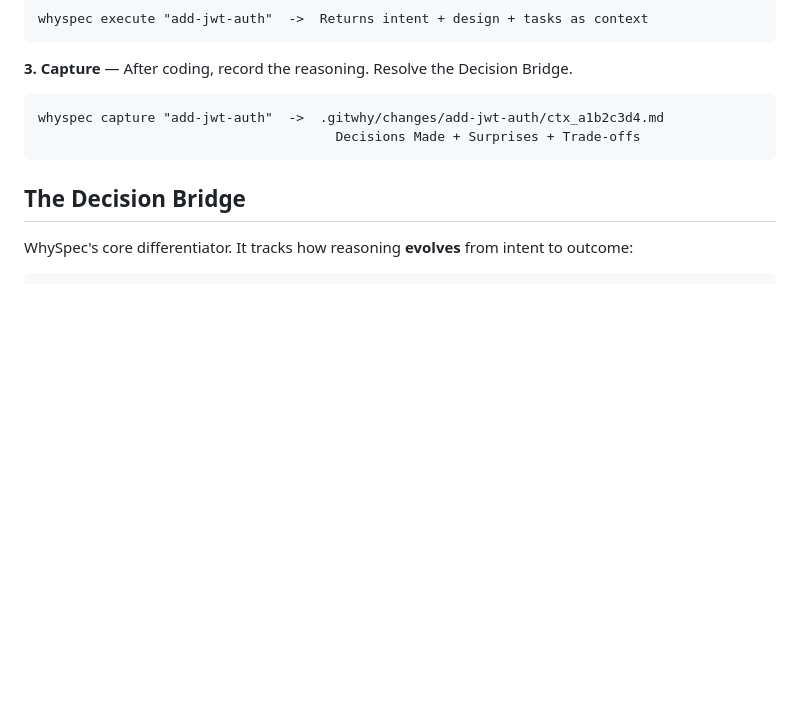
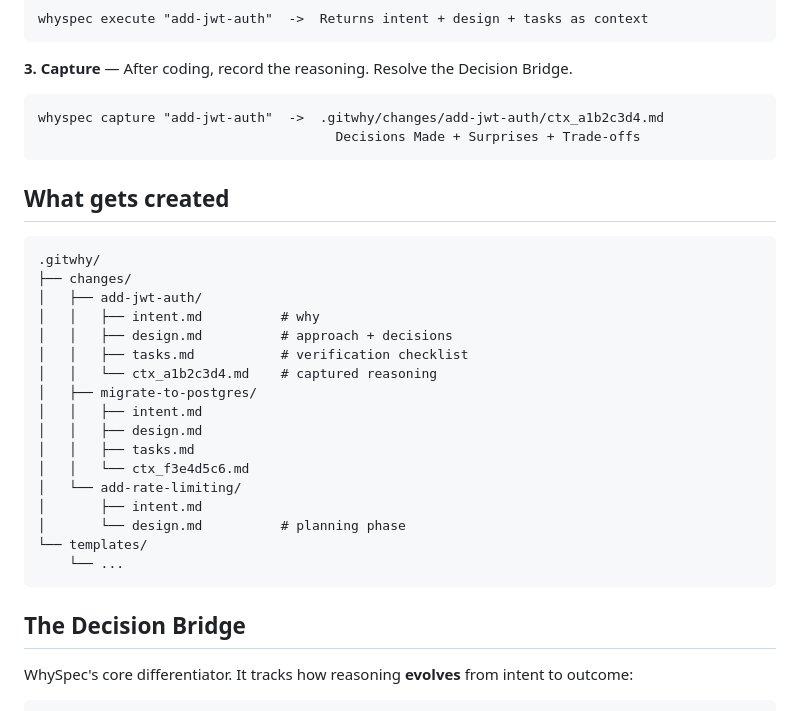
Before and after one commit to gitwhy-cli/whyspec, a Markdown page: README.md, the part around the change. Drawn GitHub-style; blank space fills up the shorter version.

Commit message:
docs: add 'What gets created' folder tree to README
Co-Authored-By: Claude Opus 4.6 (1M context) <noreply@anthropic.com>

````diff
--- a/README.md
+++ b/README.md
@@ -81,6 +81,28 @@ whyspec execute "add-jwt-auth"  ->  Returns intent + design + tasks as context
 ```
 whyspec capture "add-jwt-auth"  ->  .gitwhy/changes/add-jwt-auth/ctx_a1b2c3d4.md
                                       Decisions Made + Surprises + Trade-offs
+```
+
+## What gets created
+
+```
+.gitwhy/
+├── changes/
+│   ├── add-jwt-auth/
+│   │   ├── intent.md          # why
+│   │   ├── design.md          # approach + decisions
+│   │   ├── tasks.md           # verification checklist
+│   │   └── ctx_a1b2c3d4.md    # captured reasoning
+│   ├── migrate-to-postgres/
+│   │   ├── intent.md
+│   │   ├── design.md
+│   │   ├── tasks.md
+│   │   └── ctx_f3e4d5c6.md
+│   └── add-rate-limiting/
+│       ├── intent.md
+│       └── design.md          # planning phase
+└── templates/
+    └── ...
 ```
 
 ## The Decision Bridge
````
